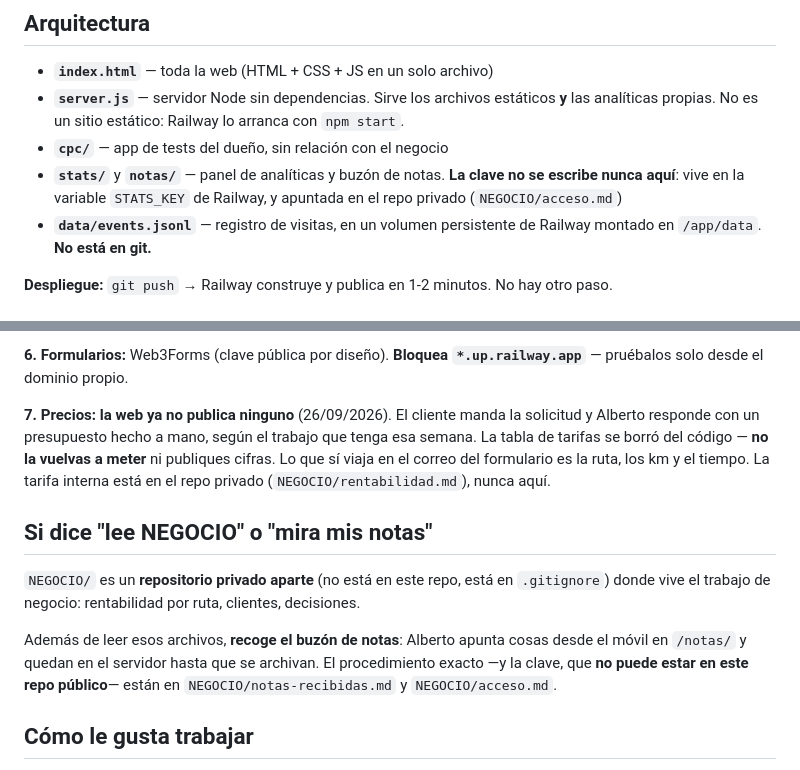
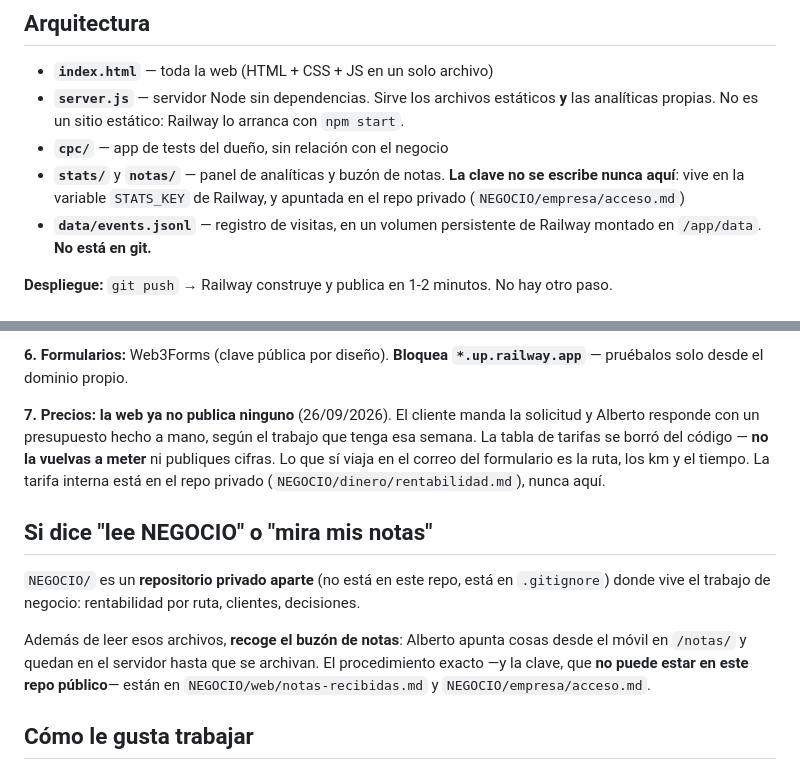
Before and after one commit to hidrofilio/AlbertCourierexpress, a Markdown page: CLAUDE.md, 2 parts joined by grey strips. Drawn GitHub-style.

Commit message:
Point to the new NEGOCIO folder paths
Co-Authored-By: Claude Opus 5.5 <noreply@anthropic.com>

```diff
--- a/CLAUDE.md
+++ b/CLAUDE.md
@@ -17,7 +17,7 @@ Web de una empresa de transporte urgente dedicado (vehículo exclusivo punto a p
 - **`index.html`** — toda la web (HTML + CSS + JS en un solo archivo)
 - **`server.js`** — servidor Node sin dependencias. Sirve los archivos estáticos **y** las analíticas propias. No es un sitio estático: Railway lo arranca con `npm start`.
 - **`cpc/`** — app de tests del dueño, sin relación con el negocio
-- **`stats/`** y **`notas/`** — panel de analíticas y buzón de notas. **La clave no se escribe nunca aquí**: vive en la variable `STATS_KEY` de Railway, y apuntada en el repo privado (`NEGOCIO/acceso.md`)
+- **`stats/`** y **`notas/`** — panel de analíticas y buzón de notas. **La clave no se escribe nunca aquí**: vive en la variable `STATS_KEY` de Railway, y apuntada en el repo privado (`NEGOCIO/empresa/acceso.md`)
 - **`data/events.jsonl`** — registro de visitas, en un volumen persistente de Railway montado en `/app/data`. **No está en git.**
 
 **Despliegue:** `git push` → Railway construye y publica en 1-2 minutos. No hay otro paso.
@@ -40,7 +40,7 @@ Web de una empresa de transporte urgente dedicado (vehículo exclusivo punto a p
 
 **6. Formularios:** Web3Forms (clave pública por diseño). **Bloquea `*.up.railway.app`** — pruébalos solo desde el dominio propio.
 
-**7. Precios: la web ya no publica ninguno** (26/09/2026). El cliente manda la solicitud y Alberto responde con un presupuesto hecho a mano, según el trabajo que tenga esa semana. La tabla de tarifas se borró del código — **no la vuelvas a meter** ni publiques cifras. Lo que sí viaja en el correo del formulario es la ruta, los km y el tiempo. La tarifa interna está en el repo privado (`NEGOCIO/rentabilidad.md`), nunca aquí.
+**7. Precios: la web ya no publica ninguno** (26/09/2026). El cliente manda la solicitud y Alberto responde con un presupuesto hecho a mano, según el trabajo que tenga esa semana. La tabla de tarifas se borró del código — **no la vuelvas a meter** ni publiques cifras. Lo que sí viaja en el correo del formulario es la ruta, los km y el tiempo. La tarifa interna está en el repo privado (`NEGOCIO/dinero/rentabilidad.md`), nunca aquí.
 
 ## Si dice "lee NEGOCIO" o "mira mis notas"
 
@@ -49,8 +49,8 @@ donde vive el trabajo de negocio: rentabilidad por ruta, clientes, decisiones.
 
 Además de leer esos archivos, **recoge el buzón de notas**: Alberto apunta cosas desde el
 móvil en `/notas/` y quedan en el servidor hasta que se archivan. El procedimiento exacto
-—y la clave, que **no puede estar en este repo público**— están en `NEGOCIO/notas-recibidas.md`
-y `NEGOCIO/acceso.md`.
+—y la clave, que **no puede estar en este repo público**— están en `NEGOCIO/web/notas-recibidas.md`
+y `NEGOCIO/empresa/acceso.md`.
 
 ## Cómo le gusta trabajar
 
```
Also changed, not shown: CAMBIOS/DATOS_WEB_REFERENCIA.md (+1 -1 lines).
